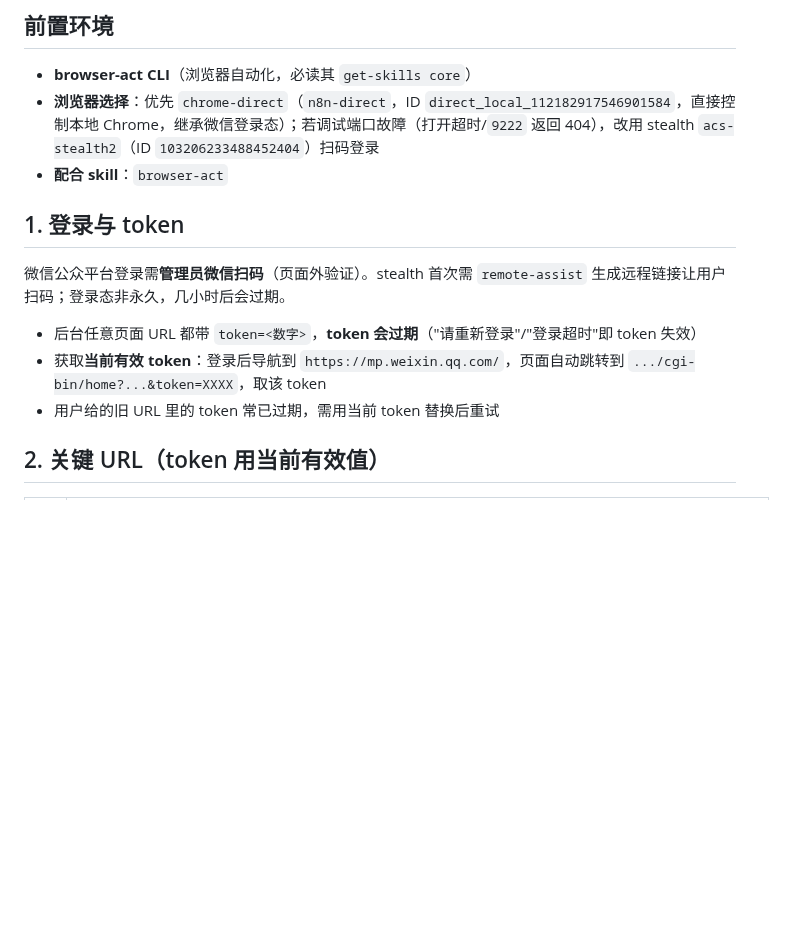
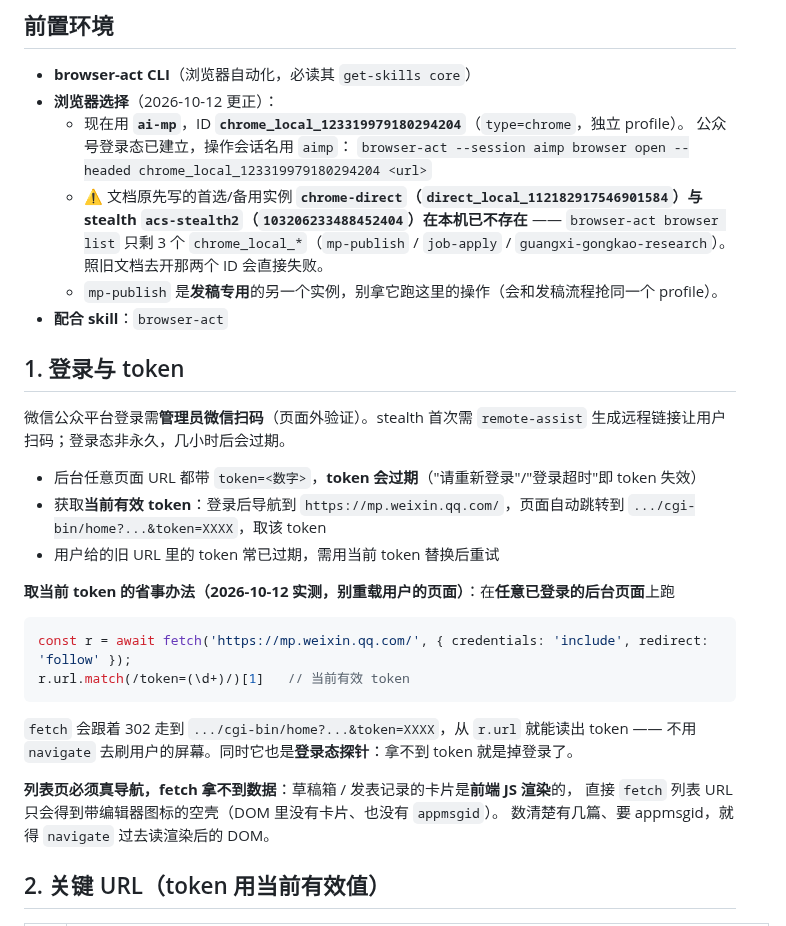
Before and after one commit to zhuobichen/zhaowen-skill, a Markdown page: clz_wechat_mp_ops/SKILL.md, the part around the change. GitHub-like rendering; blank space fills up the shorter version.

````diff
--- a/clz_wechat_mp_ops/SKILL.md
+++ b/clz_wechat_mp_ops/SKILL.md
@@ -20,7 +20,15 @@ description: >
 ## 前置环境
 
 - **browser-act CLI**（浏览器自动化，必读其 `get-skills core`）
-- **浏览器选择**：优先 `chrome-direct`（`n8n-direct`，ID `direct_local_112182917546901584`，直接控制本地 Chrome，继承微信登录态）；若调试端口故障（打开超时/`9222` 返回 404），改用 stealth `acs-stealth2`（ID `103206233488452404`）扫码登录
+- **浏览器选择**（2026-10-12 更正）：
+  - 现在用 **`ai-mp`**，ID **`chrome_local_123319979180294204`**（`type=chrome`，独立 profile）。
+    公众号登录态已建立，操作会话名用 `aimp`：
+    `browser-act --session aimp browser open --headed chrome_local_123319979180294204 <url>`
+  - ⚠️ 文档原先写的首选/备用实例 **`chrome-direct`（`direct_local_112182917546901584`）与
+    stealth `acs-stealth2`（`103206233488452404`）在本机已不存在** ——
+    `browser-act browser list` 只剩 3 个 `chrome_local_*`（`mp-publish` / `job-apply` /
+    `guangxi-gongkao-research`）。照旧文档去开那两个 ID 会直接失败。
+  - `mp-publish` 是**发稿专用**的另一个实例，别拿它跑这里的操作（会和发稿流程抢同一个 profile）。
 - **配合 skill**：`browser-act`
 
 ## 1. 登录与 token
@@ -30,6 +38,20 @@ description: >
 - 后台任意页面 URL 都带 `token=<数字>`，**token 会过期**（"请重新登录"/"登录超时"即 token 失效）
 - 获取**当前有效 token**：登录后导航到 `https://mp.weixin.qq.com/`，页面自动跳转到 `.../cgi-bin/home?...&token=XXXX`，取该 token
 - 用户给的旧 URL 里的 token 常已过期，需用当前 token 替换后重试
+
+**取当前 token 的省事办法（2026-10-12 实测，别重载用户的页面）**：在**任意已登录的后台页面**上跑
+
+```js
+const r = await fetch('https://mp.weixin.qq.com/', { credentials: 'include', redirect: 'follow' });
+r.url.match(/token=(\d+)/)[1]   // 当前有效 token
+```
+
+`fetch` 会跟着 302 走到 `.../cgi-bin/home?...&token=XXXX`，从 `r.url` 就能读出 token ——
+不用 `navigate` 去刷用户的屏幕。同时它也是**登录态探针**：拿不到 token 就是掉登录了。
+
+**列表页必须真导航，fetch 拿不到数据**：草稿箱 / 发表记录的卡片是**前端 JS 渲染**的，
+直接 `fetch` 列表 URL 只会得到带编辑器图标的空壳（DOM 里没有卡片、也没有 `appmsgid`）。
+数清楚有几篇、要 appmsgid，就得 `navigate` 过去读渲染后的 DOM。
 
 ## 2. 关键 URL（token 用当前有效值）
 
````
Also changed, not shown: README.md (+1 -1 lines).
